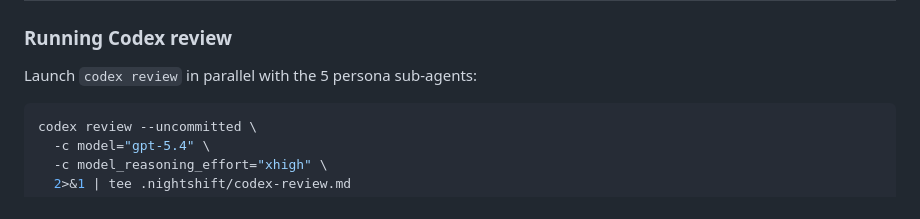
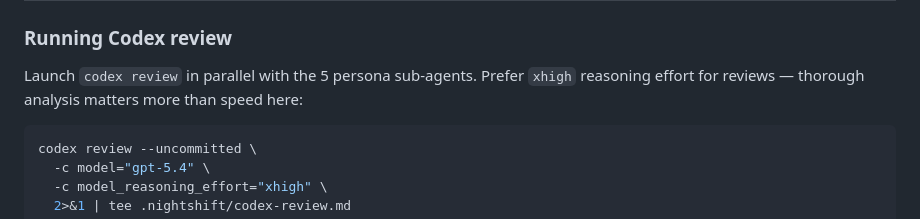
Before and after one commit to jonmumm/skills, a Markdown page: nightshift/SKILL.md, the part around the change. Drawn GitHub-style.

Commit message:
docs: prefer xhigh reasoning effort for codex reviews
Co-Authored-By: Claude Opus 4.6 (1M context) <noreply@anthropic.com>

````diff
--- a/nightshift/SKILL.md
+++ b/nightshift/SKILL.md
@@ -300,7 +300,8 @@ After implementation, the agent runs ALL reviewers in parallel:
 
 ### Running Codex review
 
-Launch `codex review` in parallel with the 5 persona sub-agents:
+Launch `codex review` in parallel with the 5 persona sub-agents.
+Prefer `xhigh` reasoning effort for reviews — thorough analysis matters more than speed here:
 
 ```bash
 codex review --uncommitted \
````
Also changed, not shown: codex-review/SKILL.md (+2 -2 lines).
